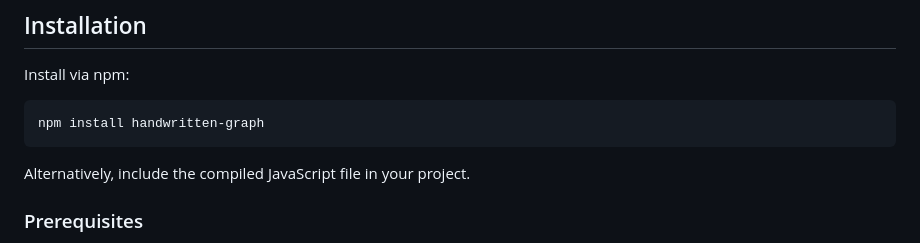
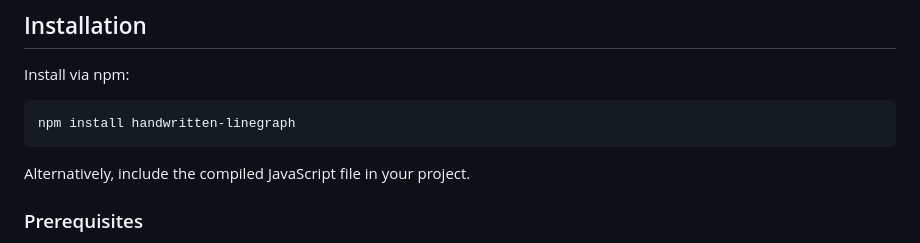
Before and after one commit to Lilanga/handwritten-graph, a Markdown page: Readme.md, the part around the change. GitHub-like rendering.

Commit message:
docs: update readme

````diff
--- a/Readme.md
+++ b/Readme.md
@@ -9,7 +9,7 @@ A simple JavaScript library for creating handwritten-style line graphs using D3.
 Install via npm:
 
 ```sh
-npm install handwritten-graph
+npm install handwritten-linegraph
 ```
 
 Alternatively, include the compiled JavaScript file in your project.
````
